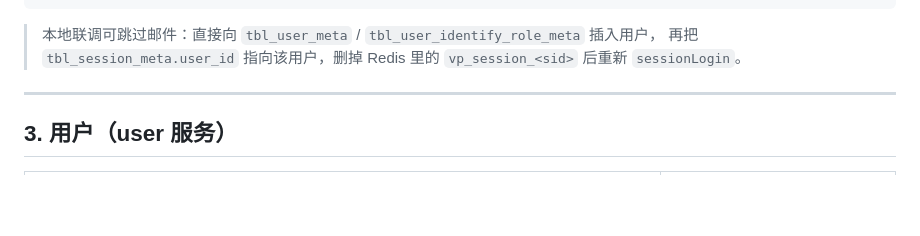
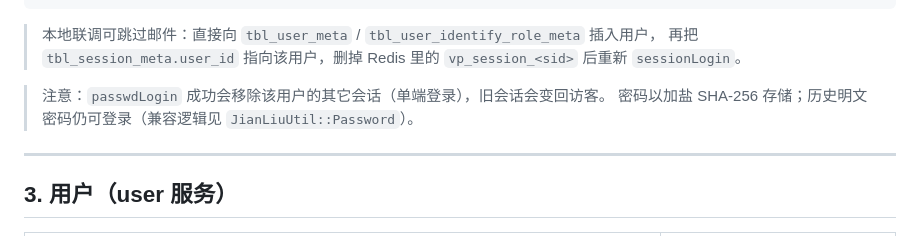
Before and after one commit to syagain-zsx/cpp-microservice-scaffold-vod-system, a Markdown page: docs/02-api.md, the part around the change. Rendered like a GitHub page; blank space fills up the shorter version.

Commit message:
docs: 补充单端登录与密码哈希说明

```diff
--- a/docs/02-api.md
+++ b/docs/02-api.md
@@ -103,6 +103,9 @@ curl -s -X POST http://127.0.0.1:10000/HttpService/sessionLogin \
 
 > 本地联调可跳过邮件：直接向 `tbl_user_meta` / `tbl_user_identify_role_meta` 插入用户，
 > 再把 `tbl_session_meta.user_id` 指向该用户，删掉 Redis 里的 `vp_session_<sid>` 后重新 `sessionLogin`。
+
+> 注意：`passwdLogin` 成功会移除该用户的其它会话（单端登录），旧会话会变回访客。
+> 密码以加盐 SHA-256 存储；历史明文密码仍可登录（兼容逻辑见 `JianLiuUtil::Password`）。
 
 ---
 
```
